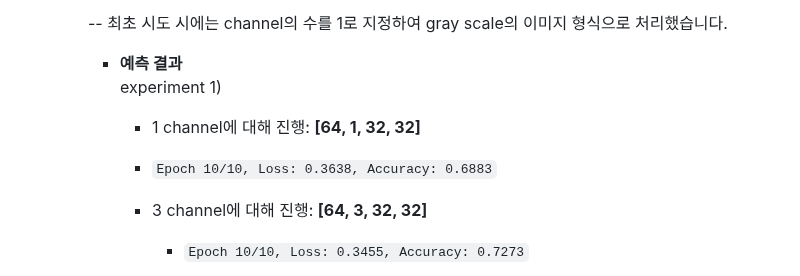
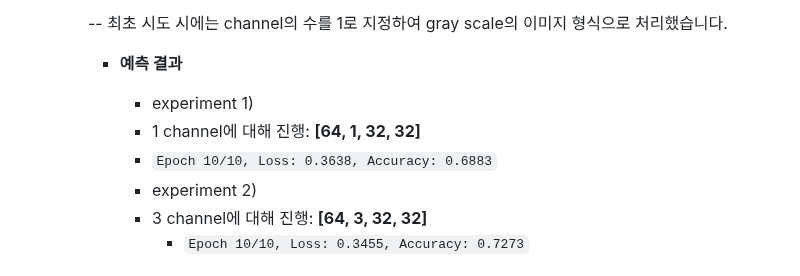
Before and after one commit to SewoongPark/SeSac_study_repo, a Markdown page: 모듈프로젝트2/README.md, the part around the change. Rendered like a GitHub page.

```diff
--- a/모듈프로젝트2/README.md
+++ b/모듈프로젝트2/README.md
@@ -41,10 +41,10 @@
         -- 최초 시도 시에는 channel의 수를 1로 지정하여 gray scale의 이미지 형식으로 처리했습니다.<br>
 
         - **예측 결과**<br>
-            experiment 1)<br>
+           - experiment 1)<br>
             - 1 channel에 대해 진행: **[64, 1, 32, 32]**
              - `Epoch 10/10, Loss: 0.3638, Accuracy: 0.6883`
-
+           - experiment 2) <br>
             -  3 channel에 대해 진행: **[64, 3, 32, 32]**
                 - `Epoch 10/10, Loss: 0.3455, Accuracy: 0.7273`
 
```
